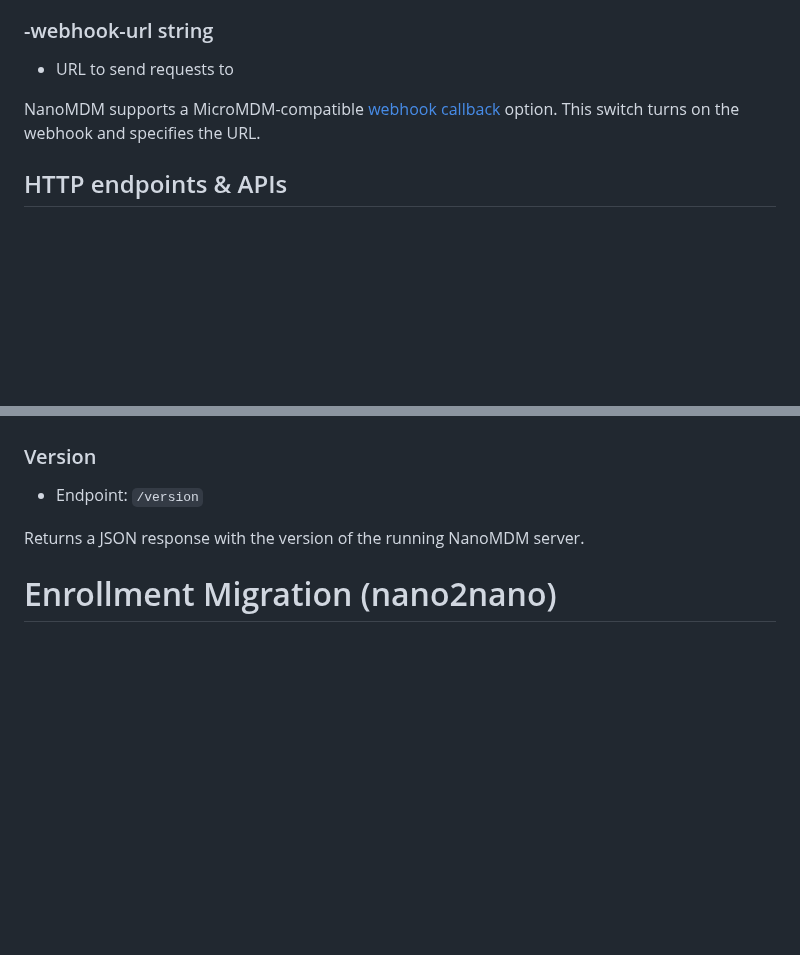
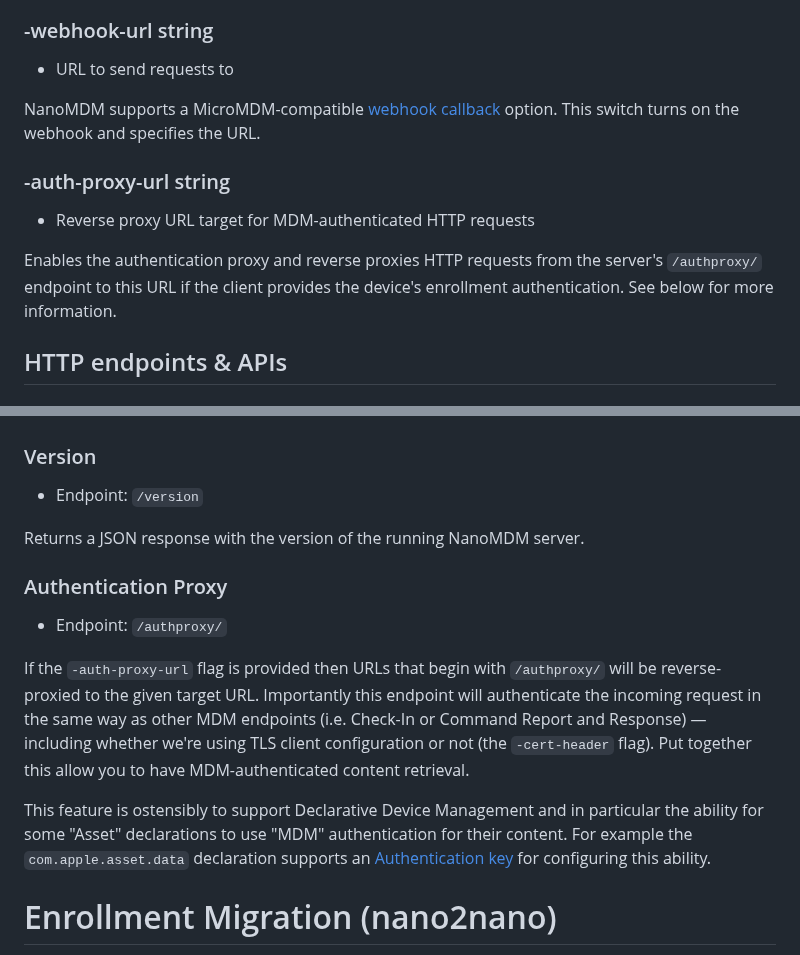
Before and after one commit to micromdm/nanomdm, a Markdown page: docs/operations-guide.md, 2 parts joined by grey strips. GitHub-like rendering; blank space fills up the shorter version.

Commit message:
update ops guide

```diff
--- a/docs/operations-guide.md
+++ b/docs/operations-guide.md
@@ -163,6 +163,12 @@ Print version and exit.
 
 NanoMDM supports a MicroMDM-compatible [webhook callback](https://github.com/micromdm/micromdm/blob/main/docs/user-guide/api-and-webhooks.md) option. This switch turns on the webhook and specifies the URL.
 
+### -auth-proxy-url string
+
+* Reverse proxy URL target for MDM-authenticated HTTP requests
+
+Enables the authentication proxy and reverse proxies HTTP requests from the server's `/authproxy/` endpoint to this URL if the client provides the device's enrollment authentication. See below for more information.
+
 ## HTTP endpoints & APIs
 
 ### MDM
@@ -313,6 +319,14 @@ The migration endpoint (as talked about above under the `-migration` switch) is
 
 Returns a JSON response with the version of the running NanoMDM server.
 
+### Authentication Proxy
+
+* Endpoint: `/authproxy/`
+
+If the `-auth-proxy-url` flag is provided then URLs that begin with `/authproxy/` will be reverse-proxied to the given target URL. Importantly this endpoint will authenticate the incoming request in the same way as other MDM endpoints (i.e. Check-In or Command Report and Response) — including whether we're using TLS client configuration or not (the `-cert-header` flag). Put together this allow you to have MDM-authenticated content retrieval.
+
+This feature is ostensibly to support Declarative Device Management and in particular the ability for some "Asset" declarations to use "MDM" authentication for their content. For example the `com.apple.asset.data` declaration supports an [Authentication key](https://github.com/apple/device-management/blob/2bb1726786047949b5b1aa923be33b9ba0f83e37/declarative/declarations/assets/data.yaml#L40-L54) for configuring this ability.
+
 # Enrollment Migration (nano2nano)
 
 The `nano2nano` tool extracts migration enrollment data from a given storage backend and sends it to a NanoMDM migration endpoint. In this way you can effectively migrate between database backends. For example if you started with a `file` backend you could migrate to a `mysql` backend and vice versa. Note that MDM servers must have *exactly* the same server URL for migrations to operate.
```
